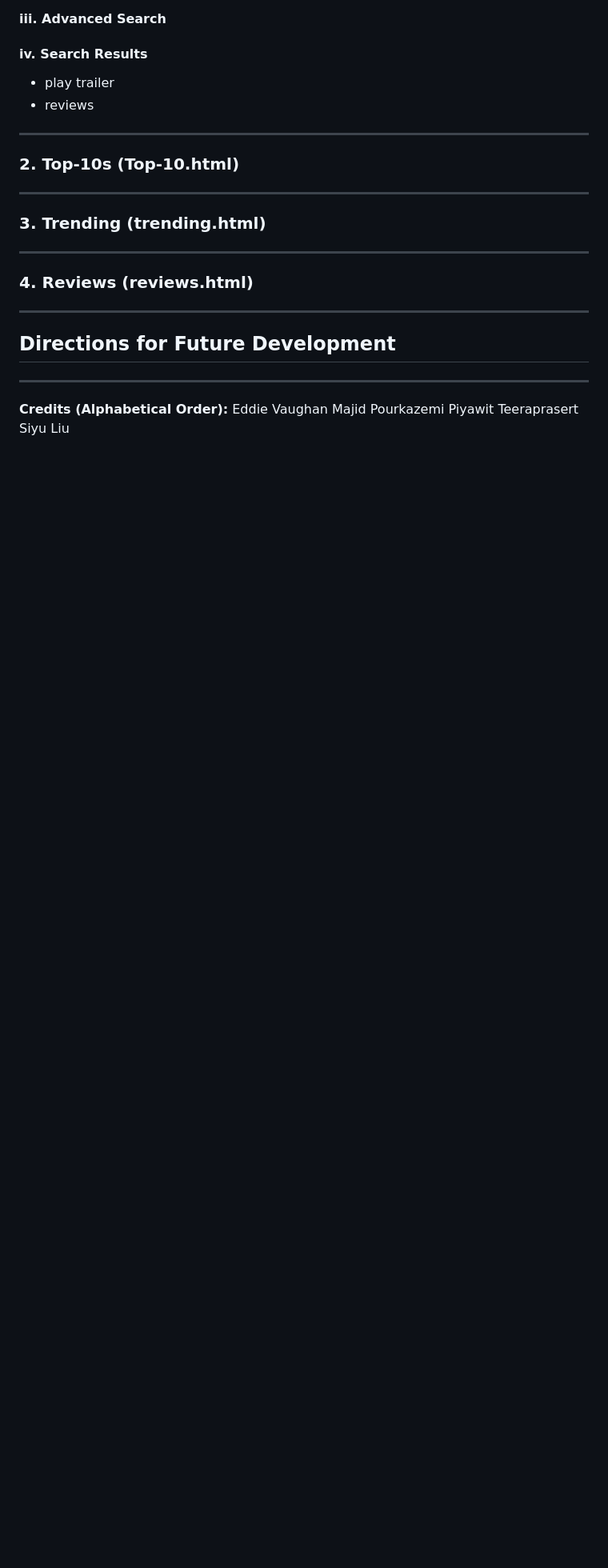
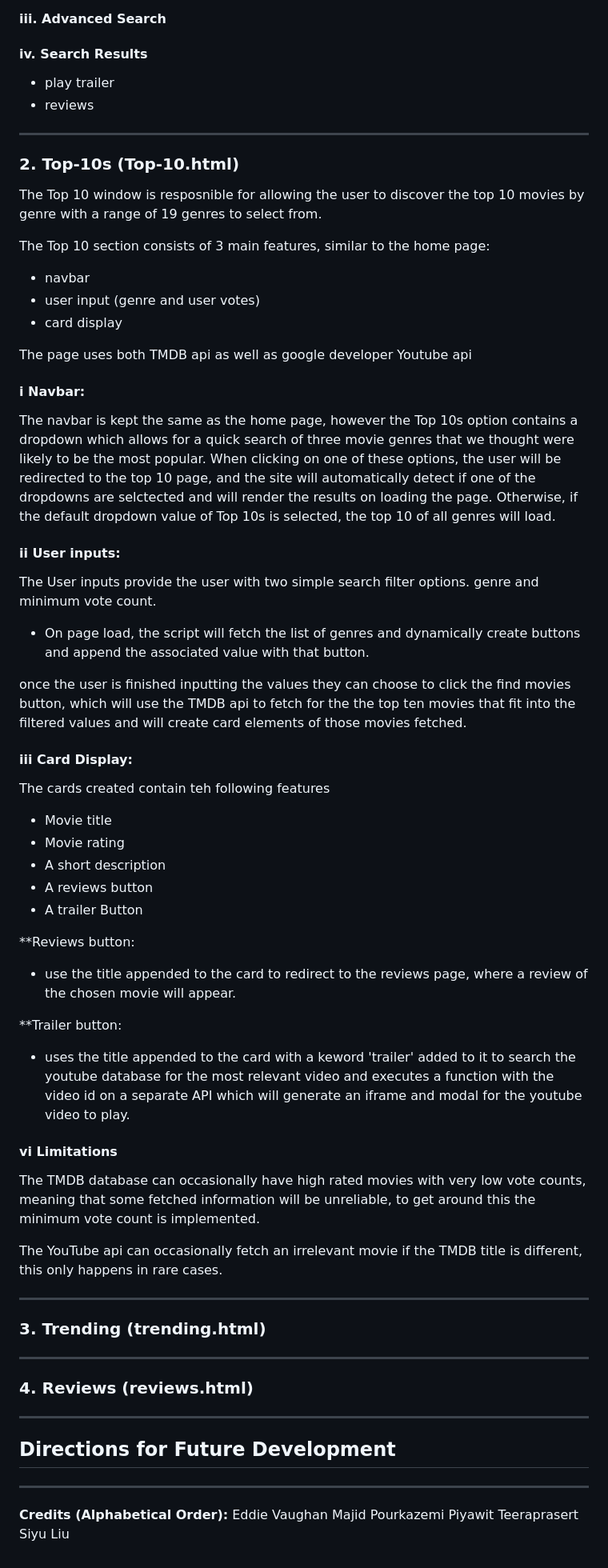
Before and after one commit to E73707/Movie-search-engine, a Markdown page: README.md, the part around the change. Shown: that part at 80% size. GitHub-like rendering; blank space fills up the shorter version.

```diff
--- a/README.md
+++ b/README.md
@@ -94,6 +94,49 @@ In reality, the simple search shouldn't be limited to just 250 data objects, as
 --------------------------------------------------------
 ### **2. Top-10s (Top-10.html)**
 
+The Top 10 window is resposnible for allowing the user to discover the top 10 movies by genre with a range of 19 genres to select from.
+
+The Top 10 section consists of 3 main features, similar to the home page:
+- navbar
+- user input (genre and user votes)
+- card display
+
+The page uses both TMDB api as well as google developer Youtube api
+
+#### i  Navbar:
+
+The navbar is kept the same as the home page, however the Top 10s option contains a dropdown which allows for a quick search of three movie genres that we thought were likely to be the most popular. When clicking on one of these options, the user will be redirected to the top 10 page, and the site will automatically detect if one of the dropdowns are selctected and will render the results on loading the page. Otherwise, if the default dropdown value of Top 10s is selected, the top 10 of all genres will load.
+
+#### ii User inputs:
+
+The User inputs provide the user with two simple search filter options. genre and minimum vote count.
+
+- On page load, the script will fetch the list of genres and dynamically create buttons and append the associated value with that button.
+
+once the user is finished inputting the values they can choose to click the find movies button, which will use the TMDB api to fetch for the the top ten movies that fit into the filtered values and will create card elements of those movies fetched.
+
+#### iii Card Display:
+
+The cards created contain teh following features
+
+- Movie title
+- Movie rating
+- A short description
+- A reviews button
+- A trailer Button
+
+**Reviews button:
+- use the title appended to the card to redirect to the reviews page, where a review of the chosen movie will appear.
+
+**Trailer button:
+- uses the title appended to the card with a keword 'trailer' added to it to search the youtube database for the most relevant video and executes a function with the video id on a separate API which will generate an iframe and modal for the youtube video to play.
+
+#### vi Limitations
+
+The TMDB database can occasionally have high rated movies with very low vote counts, meaning that some fetched information will be unreliable, to get around this the minimum vote count is implemented.
+
+The YouTube api can occasionally fetch an irrelevant movie if the TMDB title is different, this only happens in rare cases.
+
 --------------------------------------------------------
 ### **3. Trending (trending.html)**
 
```
